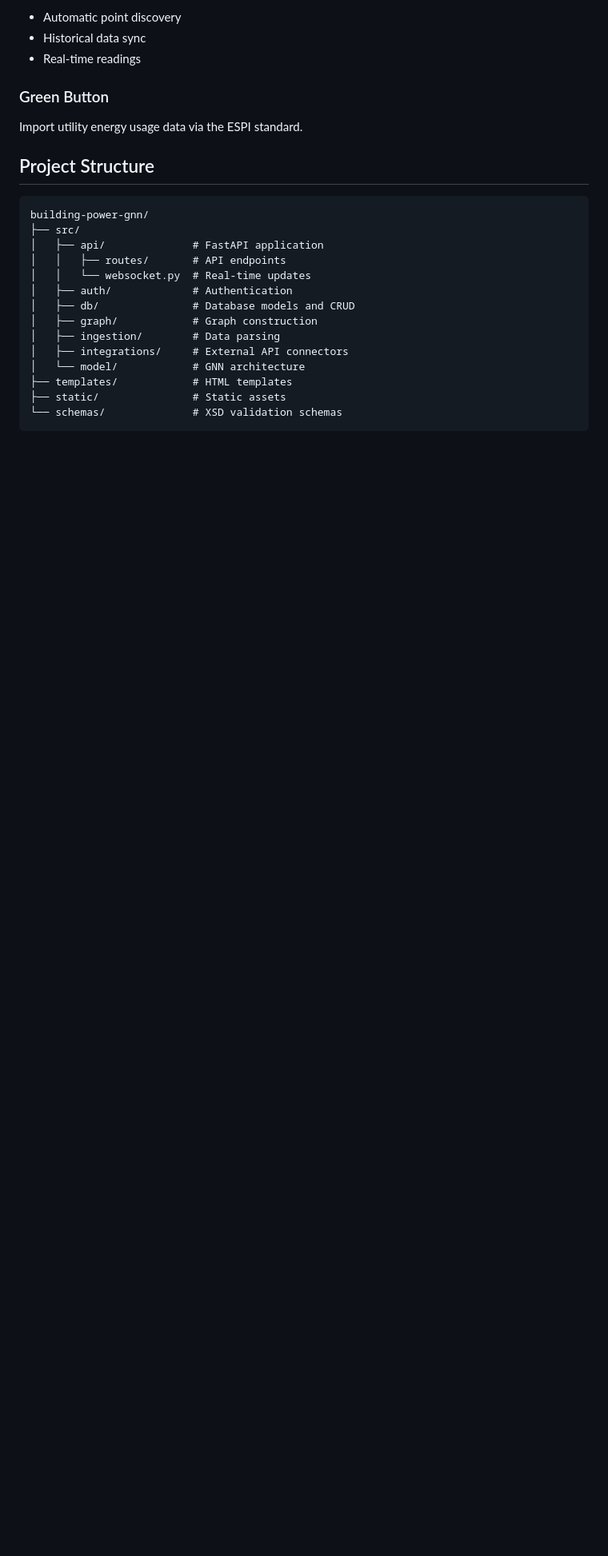
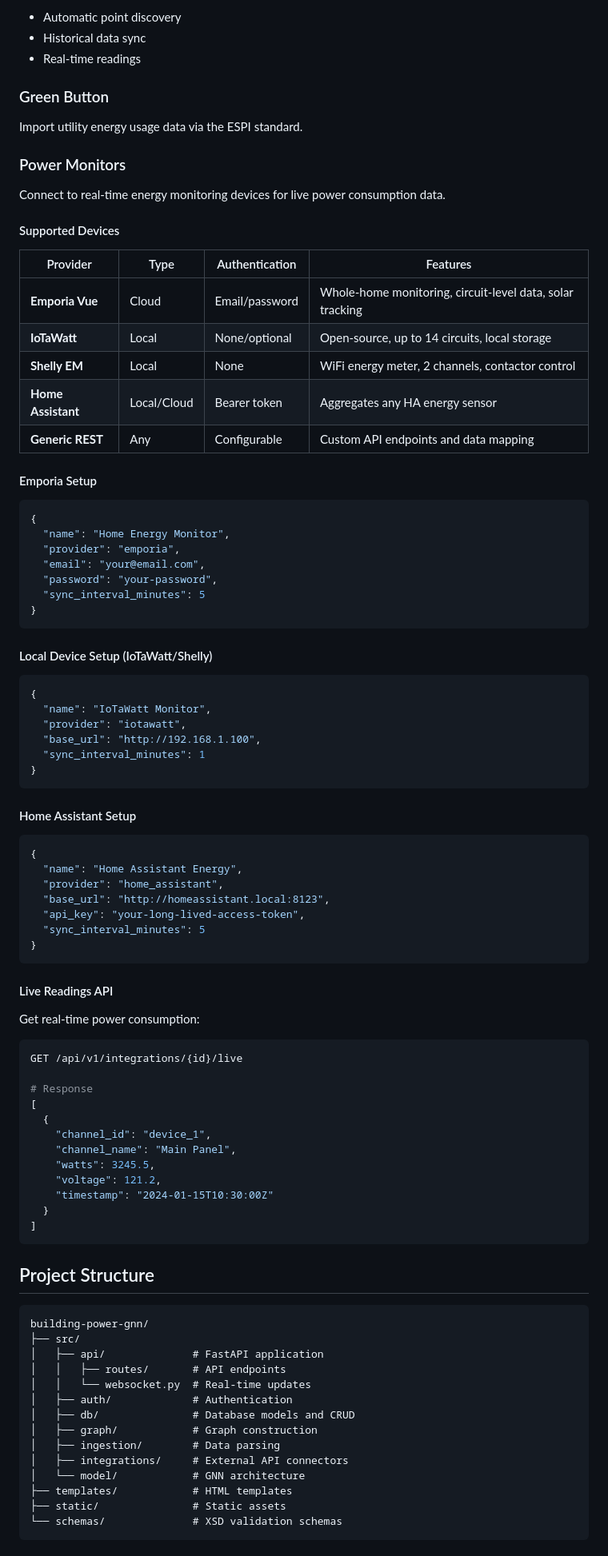
Before and after one commit to Bhennigan/building-power-gnn, a Markdown page: README.md, the part around one of its changes. Shown at 80% size. GitHub-like rendering; blank space fills up the shorter version.

Commit message:
Update README with power monitor documentation
- Add power monitors to features list
- Add power monitor API endpoints table
- Add detailed Power Monitors section with:
  - Supported devices table (Emporia, IoTaWatt, Shelly, Home Assistant)
  - Setup examples for each provider type
  - Live readings API example

Co-Authored-By: Claude Opus 4.5 <noreply@anthropic.com>

````diff
--- a/README.md
+++ b/README.md
@@ -164,6 +171,74 @@ Connect to Haystack-compatible building automation systems:
 
 Import utility energy usage data via the ESPI standard.
 
+### Power Monitors
+
+Connect to real-time energy monitoring devices for live power consumption data.
+
+#### Supported Devices
+
+| Provider | Type | Authentication | Features |
+|----------|------|----------------|----------|
+| **Emporia Vue** | Cloud | Email/password | Whole-home monitoring, circuit-level data, solar tracking |
+| **IoTaWatt** | Local | None/optional | Open-source, up to 14 circuits, local storage |
+| **Shelly EM** | Local | None | WiFi energy meter, 2 channels, contactor control |
+| **Home Assistant** | Local/Cloud | Bearer token | Aggregates any HA energy sensor |
+| **Generic REST** | Any | Configurable | Custom API endpoints and data mapping |
+
+#### Emporia Setup
+
+```json
+{
+  "name": "Home Energy Monitor",
+  "provider": "emporia",
+  "email": "your@email.com",
+  "password": "your-password",
+  "sync_interval_minutes": 5
+}
+```
+
+#### Local Device Setup (IoTaWatt/Shelly)
+
+```json
+{
+  "name": "IoTaWatt Monitor",
+  "provider": "iotawatt",
+  "base_url": "http://192.168.1.100",
+  "sync_interval_minutes": 1
+}
+```
+
+#### Home Assistant Setup
+
+```json
+{
+  "name": "Home Assistant Energy",
+  "provider": "home_assistant",
+  "base_url": "http://homeassistant.local:8123",
+  "api_key": "your-long-lived-access-token",
+  "sync_interval_minutes": 5
+}
+```
+
+#### Live Readings API
+
+Get real-time power consumption:
+
+```bash
+GET /api/v1/integrations/{id}/live
+
+# Response
+[
+  {
+    "channel_id": "device_1",
+    "channel_name": "Main Panel",
+    "watts": 3245.5,
+    "voltage": 121.2,
+    "timestamp": "2024-01-15T10:30:00Z"
+  }
+]
+```
+
 ## Project Structure
 
 ```
````
Also changed, not shown: other parts of README.md (+7 -0 lines).
